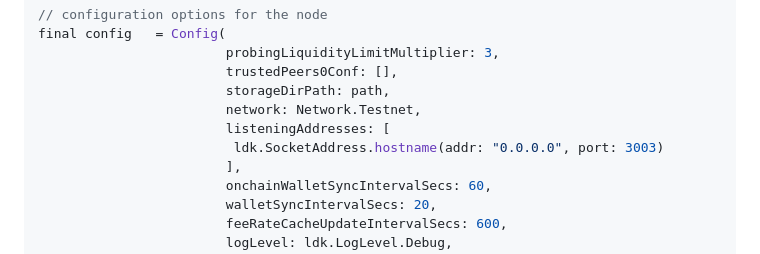
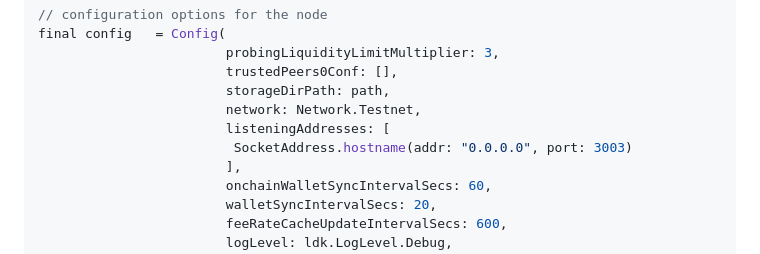
Before and after one commit to LtbLightning/ldk-node-flutter, a Markdown page: README.md, the part around the change. GitHub-like rendering.

```diff
--- a/README.md
+++ b/README.md
@@ -70,7 +70,7 @@ final config   = Config(
                         storageDirPath: path,
                         network: Network.Testnet,
                         listeningAddresses: [
-                         ldk.SocketAddress.hostname(addr: "0.0.0.0", port: 3003)
+                         SocketAddress.hostname(addr: "0.0.0.0", port: 3003)
                         ],
                         onchainWalletSyncIntervalSecs: 60,
                         walletSyncIntervalSecs: 20,
```
